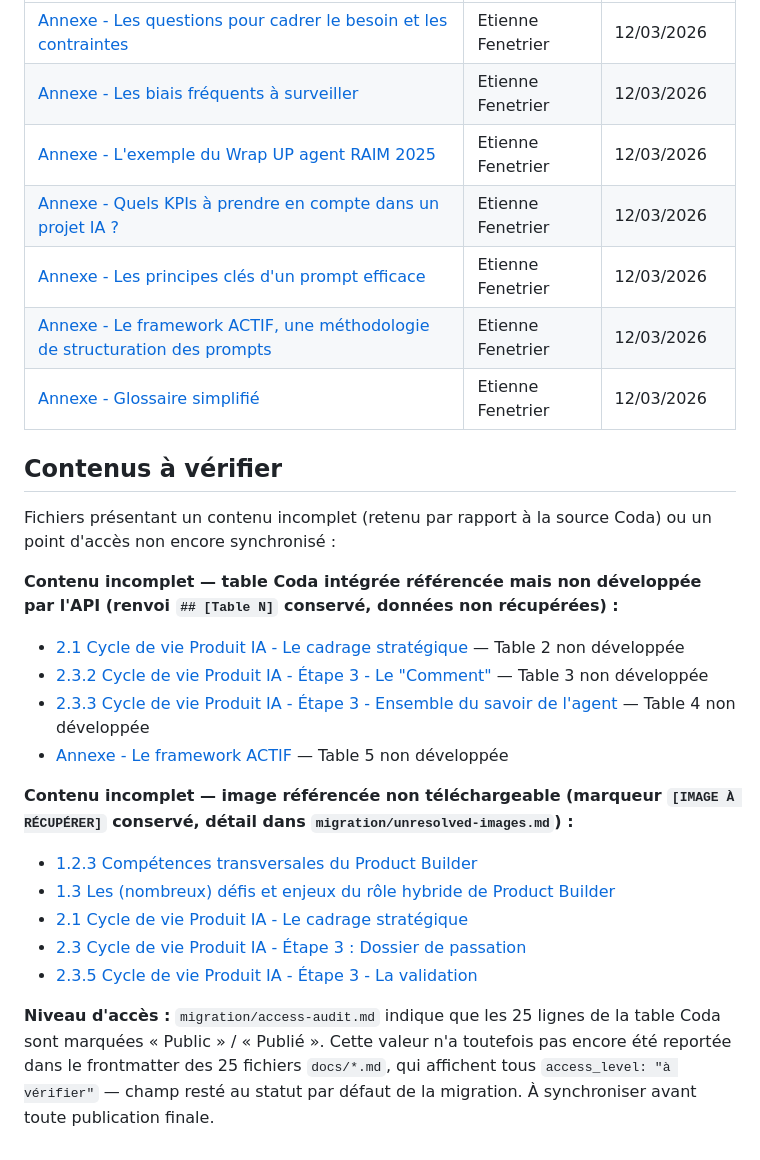
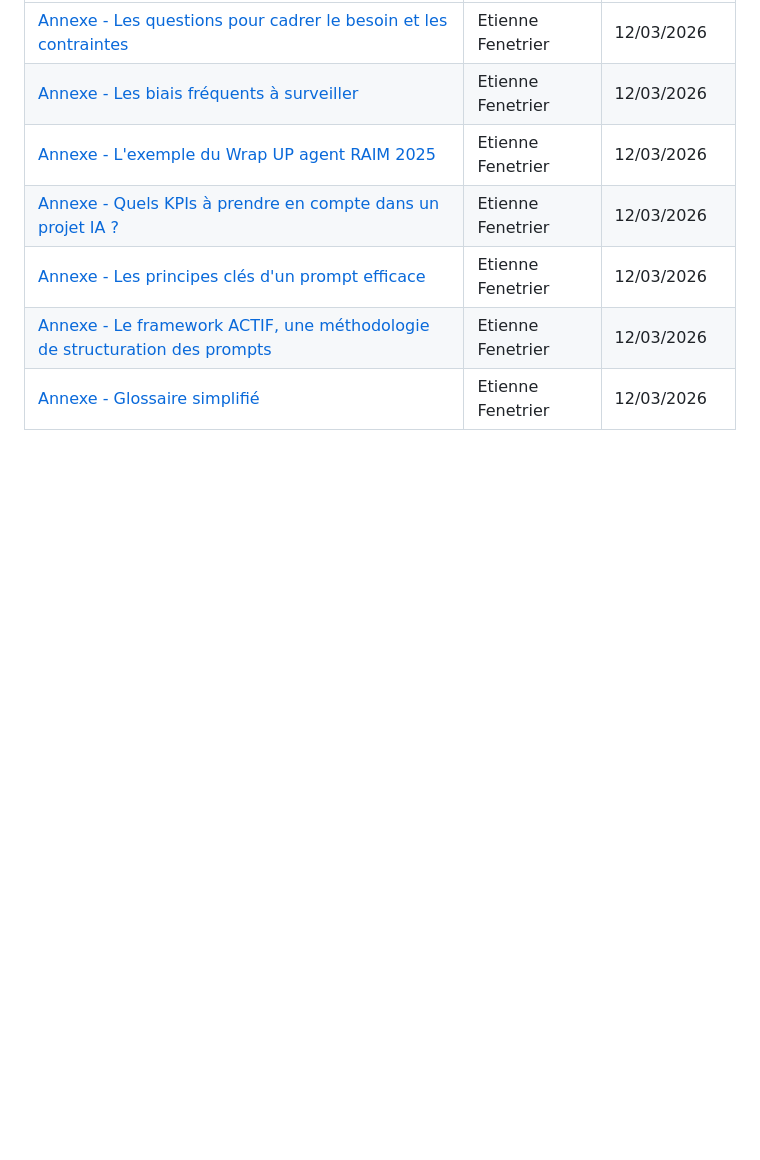
Before and after one commit to cletaillieur/playbook-productbuilder, a Markdown page: docs/index.md, the part around the change. Drawn GitHub-style; blank space fills up the shorter version.

Commit message:
Index HTML

```diff
--- a/docs/index.md
+++ b/docs/index.md
@@ -34,22 +34,3 @@ Sommaire généré à partir de `migration/manifest.md` (ordre exact de la table
 | [Annexe - Les principes clés d'un prompt efficace](annexe-les-principes-cles-dun-prompt-efficace.md) | Etienne Fenetrier | 12/03/2026 |
 | [Annexe - Le framework ACTIF, une méthodologie de structuration des prompts](annexe-le-framework-actif-une-methodologie-de-structuration-des-prompts.md) | Etienne Fenetrier | 12/03/2026 |
 | [Annexe - Glossaire simplifié](annexe-glossaire-simplifie.md) | Etienne Fenetrier | 12/03/2026 |
-
-## Contenus à vérifier
-
-Fichiers présentant un contenu incomplet (retenu par rapport à la source Coda) ou un point d'accès non encore synchronisé :
-
-**Contenu incomplet — table Coda intégrée référencée mais non développée par l'API (renvoi `## [Table N]` conservé, données non récupérées) :**
-- [2.1 Cycle de vie Produit IA - Le cadrage stratégique](2-1-cycle-de-vie-produit-ia-le-cadrage-strategique-prioriser-pour-maximiser-limpact.md) — Table 2 non développée
-- [2.3.2 Cycle de vie Produit IA - Étape 3 - Le "Comment"](2-3-2-cycle-de-vie-produit-ia-etape-3-dossier-de-passation-le-comment.md) — Table 3 non développée
-- [2.3.3 Cycle de vie Produit IA - Étape 3 - Ensemble du savoir de l'agent](2-3-3-cycle-de-vie-produit-ia-etape-3-dossier-de-passation-ensemble-du-savoir-de-lagent.md) — Table 4 non développée
-- [Annexe - Le framework ACTIF](annexe-le-framework-actif-une-methodologie-de-structuration-des-prompts.md) — Table 5 non développée
-
-**Contenu incomplet — image référencée non téléchargeable (marqueur `[IMAGE À RÉCUPÉRER]` conservé, détail dans `migration/unresolved-images.md`) :**
-- [1.2.3 Compétences transversales du Product Builder](1-2-3-competences-transversales-du-product-builder.md)
-- [1.3 Les (nombreux) défis et enjeux du rôle hybride de Product Builder](1-3-les-nombreux-defis-et-enjeux-du-role-hybride-de-product-builder.md)
-- [2.1 Cycle de vie Produit IA - Le cadrage stratégique](2-1-cycle-de-vie-produit-ia-le-cadrage-strategique-prioriser-pour-maximiser-limpact.md)
-- [2.3 Cycle de vie Produit IA - Étape 3 : Dossier de passation](2-3-cycle-de-vie-produit-ia-etape-3-dossier-de-passation.md)
-- [2.3.5 Cycle de vie Produit IA - Étape 3 - La validation](2-3-5-cycle-de-vie-produit-ia-etape-3-dossier-de-passation-la-validation.md)
-
-**Niveau d'accès :** `migration/access-audit.md` indique que les 25 lignes de la table Coda sont marquées « Public » / « Publié ». Cette valeur n'a toutefois pas encore été reportée dans le frontmatter des 25 fichiers `docs/*.md`, qui affichent tous `access_level: "à vérifier"` — champ resté au statut par défaut de la migration. À synchroniser avant toute publication finale.
```
